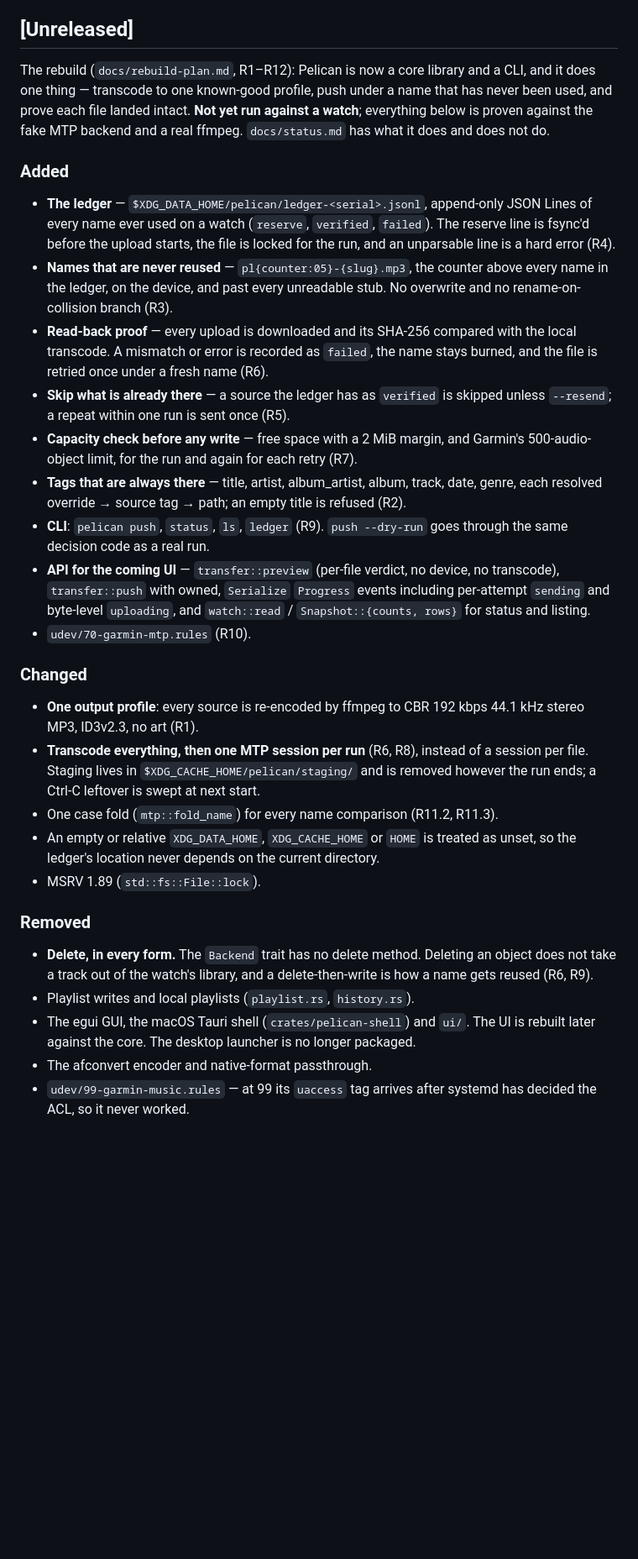
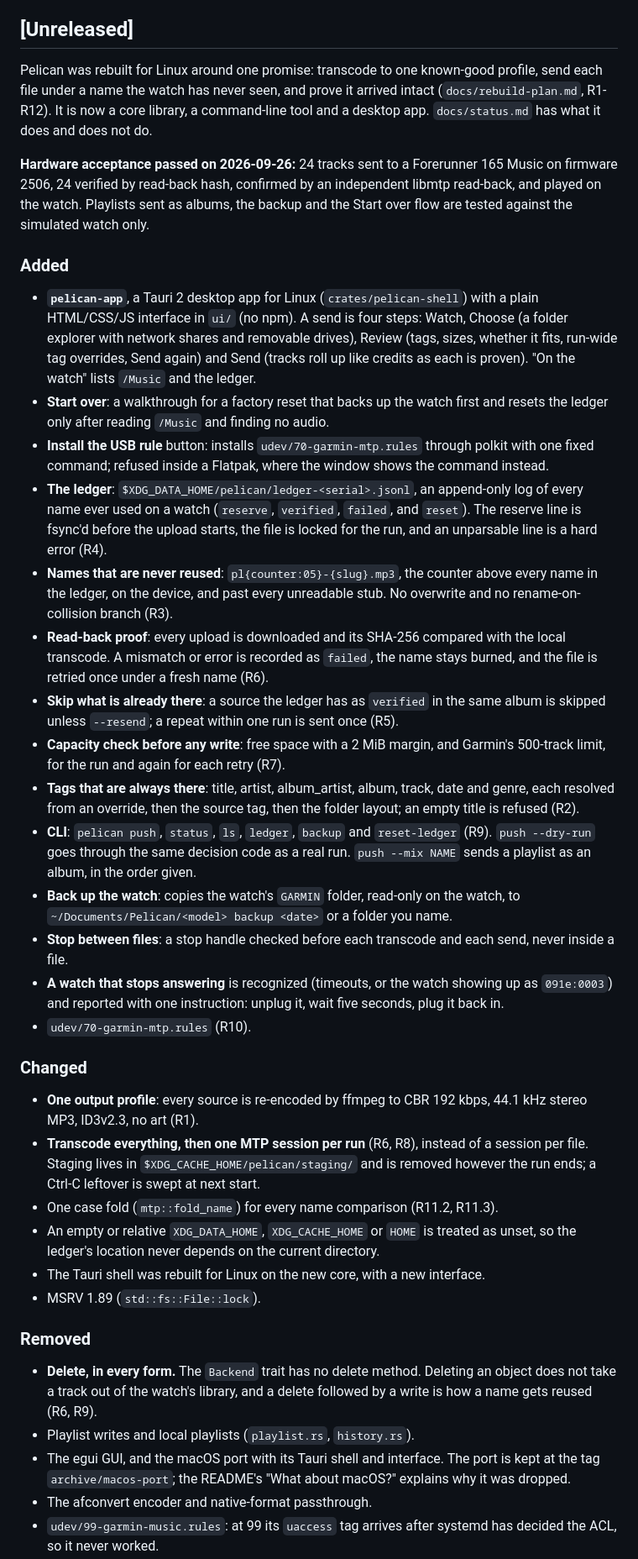
Before and after one commit to n0ble-s1x/pelican, a Markdown page: CHANGELOG.md, the part around one of its changes. Shown at 84% size. Drawn GitHub-style; blank space fills up the shorter version.

Commit message:
changelog: describe the Linux rebuild and the app under Unreleased
Co-Authored-By: Claude Opus 5.5 <noreply@anthropic.com>

```diff
--- a/CHANGELOG.md
+++ b/CHANGELOG.md
@@ -6,59 +6,85 @@ All notable changes to this project are documented here. Format follows
 
 ## [Unreleased]
 
-The rebuild (`docs/rebuild-plan.md`, R1–R12): Pelican is now a core library
-and a CLI, and it does one thing — transcode to one known-good profile, push
-under a name that has never been used, and prove each file landed intact.
-**Not yet run against a watch**; everything below is proven against the fake
-MTP backend and a real ffmpeg. `docs/status.md` has what it does and does not
-do.
+Pelican was rebuilt for Linux around one promise: transcode to one known-good
+profile, send each file under a name the watch has never seen, and prove it
+arrived intact (`docs/rebuild-plan.md`, R1-R12). It is now a core library, a
+command-line tool and a desktop app. `docs/status.md` has what it does and
+does not do.
+
+**Hardware acceptance passed on 2026-09-26:** 24 tracks sent to a Forerunner
+165 Music on firmware 2506, 24 verified by read-back hash, confirmed by an
+independent libmtp read-back, and played on the watch. Playlists sent as
+albums, the backup and the Start over flow are tested against the simulated
+watch only.
 
 ### Added
-- **The ledger** — `$XDG_DATA_HOME/pelican/ledger-<serial>.jsonl`, append-only
-  JSON Lines of every name ever used on a watch (`reserve`, `verified`,
-  `failed`). The reserve line is fsync'd before the upload starts, the file is
-  locked for the run, and an unparsable line is a hard error (R4).
-- **Names that are never reused** — `pl{counter:05}-{slug}.mp3`, the counter
+- **`pelican-app`**, a Tauri 2 desktop app for Linux (`crates/pelican-shell`)
+  with a plain HTML/CSS/JS interface in `ui/` (no npm). A send is four steps:
+  Watch, Choose (a folder explorer with network shares and removable drives),
+  Review (tags, sizes, whether it fits, run-wide tag overrides, Send again)
+  and Send (tracks roll up like credits as each is proven). "On the watch"
+  lists `/Music` and the ledger.
+- **Start over**: a walkthrough for a factory reset that backs up the watch
+  first and resets the ledger only after reading `/Music` and finding no
+  audio.
+- **Install the USB rule** button: installs `udev/70-garmin-mtp.rules`
+  through polkit with one fixed command; refused inside a Flatpak, where the
+  window shows the command instead.
+- **The ledger**: `$XDG_DATA_HOME/pelican/ledger-<serial>.jsonl`, an
+  append-only log of every name ever used on a watch (`reserve`, `verified`,
+  `failed`, and `reset`). The reserve line is fsync'd before the upload
+  starts, the file is locked for the run, and an unparsable line is a hard
+  error (R4).
+- **Names that are never reused**: `pl{counter:05}-{slug}.mp3`, the counter
   above every name in the ledger, on the device, and past every unreadable
   stub. No overwrite and no rename-on-collision branch (R3).
-- **Read-back proof** — every upload is downloaded and its SHA-256 compared
+- **Read-back proof**: every upload is downloaded and its SHA-256 compared
   with the local transcode. A mismatch or error is recorded as `failed`, the
   name stays burned, and the file is retried once under a fresh name (R6).
-- **Skip what is already there** — a source the ledger has as `verified` is
-  skipped unless `--resend`; a repeat within one run is sent once (R5).
-- **Capacity check before any write** — free space with a 2 MiB margin, and
-  Garmin's 500-audio-object limit, for the run and again for each retry (R7).
-- **Tags that are always there** — title, artist, album_artist, album, track,
-  date, genre, each resolved override → source tag → path; an empty title is
-  refused (R2).
-- **CLI**: `pelican push`, `status`, `ls`, `ledger` (R9). `push --dry-run`
-  goes through the same decision code as a real run.
-- **API for the coming UI** — `transfer::preview` (per-file verdict, no
-  device, no transcode), `transfer::push` with owned, `Serialize` `Progress`
-  events including per-attempt `sending` and byte-level `uploading`, and
-  `watch::read` / `Snapshot::{counts, rows}` for status and listing.
+- **Skip what is already there**: a source the ledger has as `verified` in
+  the same album is skipped unless `--resend`; a repeat within one run is
+  sent once (R5).
+- **Capacity check before any write**: free space with a 2 MiB margin, and
+  Garmin's 500-track limit, for the run and again for each retry (R7).
+- **Tags that are always there**: title, artist, album_artist, album, track,
+  date and genre, each resolved from an override, then the source tag, then
+  the folder layout; an empty title is refused (R2).
+- **CLI**: `pelican push`, `status`, `ls`, `ledger`, `backup` and
+  `reset-ledger` (R9). `push --dry-run` goes through the same decision code
+  as a real run. `push --mix NAME` sends a playlist as an album, in the order
+  given.
+- **Back up the watch**: copies the watch's `GARMIN` folder, read-only on the
+  watch, to `~/Documents/Pelican/<model> backup <date>` or a folder you name.
+- **Stop between files**: a stop handle checked before each transcode and
+  each send, never inside a file.
+- **A watch that stops answering** is recognized (timeouts, or the watch
+  showing up as `091e:0003`) and reported with one instruction: unplug it,
+  wait five seconds, plug it back in.
 - `udev/70-garmin-mtp.rules` (R10).
 
 ### Changed
-- **One output profile**: every source is re-encoded by ffmpeg to CBR 192 kbps
-  44.1 kHz stereo MP3, ID3v2.3, no art (R1).
+- **One output profile**: every source is re-encoded by ffmpeg to CBR 192
+  kbps, 44.1 kHz stereo MP3, ID3v2.3, no art (R1).
 - **Transcode everything, then one MTP session per run** (R6, R8), instead of
   a session per file. Staging lives in `$XDG_CACHE_HOME/pelican/staging/` and
   is removed however the run ends; a Ctrl-C leftover is swept at next start.
 - One case fold (`mtp::fold_name`) for every name comparison (R11.2, R11.3).
 - An empty or relative `XDG_DATA_HOME`, `XDG_CACHE_HOME` or `HOME` is treated
   as unset, so the ledger's location never depends on the current directory.
+- The Tauri shell was rebuilt for Linux on the new core, with a new
+  interface.
 - MSRV 1.89 (`std::fs::File::lock`).
 
 ### Removed
-- **Delete, in every form.** The `Backend` trait has no delete method. Deleting
-  an object does not take a track out of the watch's library, and a
-  delete-then-write is how a name gets reused (R6, R9).
+- **Delete, in every form.** The `Backend` trait has no delete method.
+  Deleting an object does not take a track out of the watch's library, and a
+  delete followed by a write is how a name gets reused (R6, R9).
 - Playlist writes and local playlists (`playlist.rs`, `history.rs`).
-- The egui GUI, the macOS Tauri shell (`crates/pelican-shell`) and `ui/`. The
-  UI is rebuilt later against the core. The desktop launcher is no longer
-  packaged.
+- The egui GUI, and the macOS port with its Tauri shell and interface. The
+  port is kept at the tag `archive/macos-port`; the README's "What about
+  macOS?" explains why it was dropped.
 - The afconvert encoder and native-format passthrough.
-- `udev/99-garmin-music.rules` — at 99 its `uaccess` tag arrives after systemd
+- `udev/99-garmin-music.rules`: at 99 its `uaccess` tag arrives after systemd
   has decided the ACL, so it never worked.
 - Hardware examples that write or delete (`wipe_music`, `wipe_stubs`,
```
Also changed, not shown: other parts of CHANGELOG.md (+39 -39 lines).
